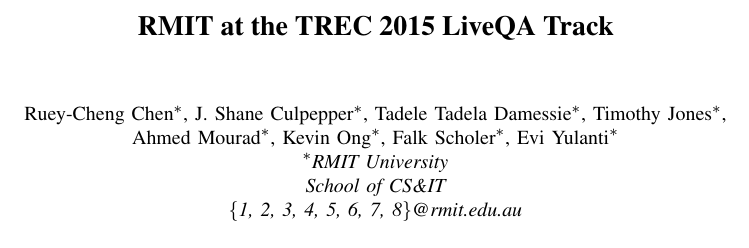
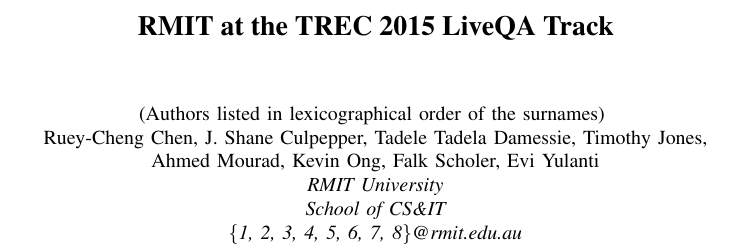
Before and after one commit to rmit-ir/RMIT-TREC-LiveQA15-notebook, a LaTeX paper (p.tex): part of page 1 of 4, cut so that both start at the same text. Compiled offline with pdfLaTeX.

Commit message:
Some change to the affiliation

```diff
--- a/p.tex
+++ b/p.tex
@@ -45,16 +45,17 @@
 
 % paper title % can use linebreaks \\ within to get better formatting as desired
 \title{RMIT at the TREC 2015 LiveQA Track}
-\author{
-\IEEEauthorblockN{Ruey-Cheng Chen\IEEEauthorrefmark{1},
-J. Shane Culpepper\IEEEauthorrefmark{1},
-Tadele Tadela Damessie\IEEEauthorrefmark{1},
-Timothy Jones\IEEEauthorrefmark{1},\\
-Ahmed Mourad\IEEEauthorrefmark{1},
-Kevin Ong\IEEEauthorrefmark{1},
-Falk Scholer\IEEEauthorrefmark{1},
-Evi Yulanti\IEEEauthorrefmark{1}}
-\IEEEauthorblockA{\IEEEauthorrefmark{1}RMIT University\\
+\author{\IEEEauthorblockN{%
+(Authors listed in lexicographical order of the surnames) \\
+Ruey-Cheng Chen,
+J. Shane Culpepper,
+Tadele Tadela Damessie,
+Timothy Jones,\\
+Ahmed Mourad,
+Kevin Ong,
+Falk Scholer,
+Evi Yulanti}
+\IEEEauthorblockA{RMIT University\\
 School of CS\&IT\\
 {\{1, 2, 3, 4, 5, 6, 7, 8\}@rmit.edu.au}}
 }
```
